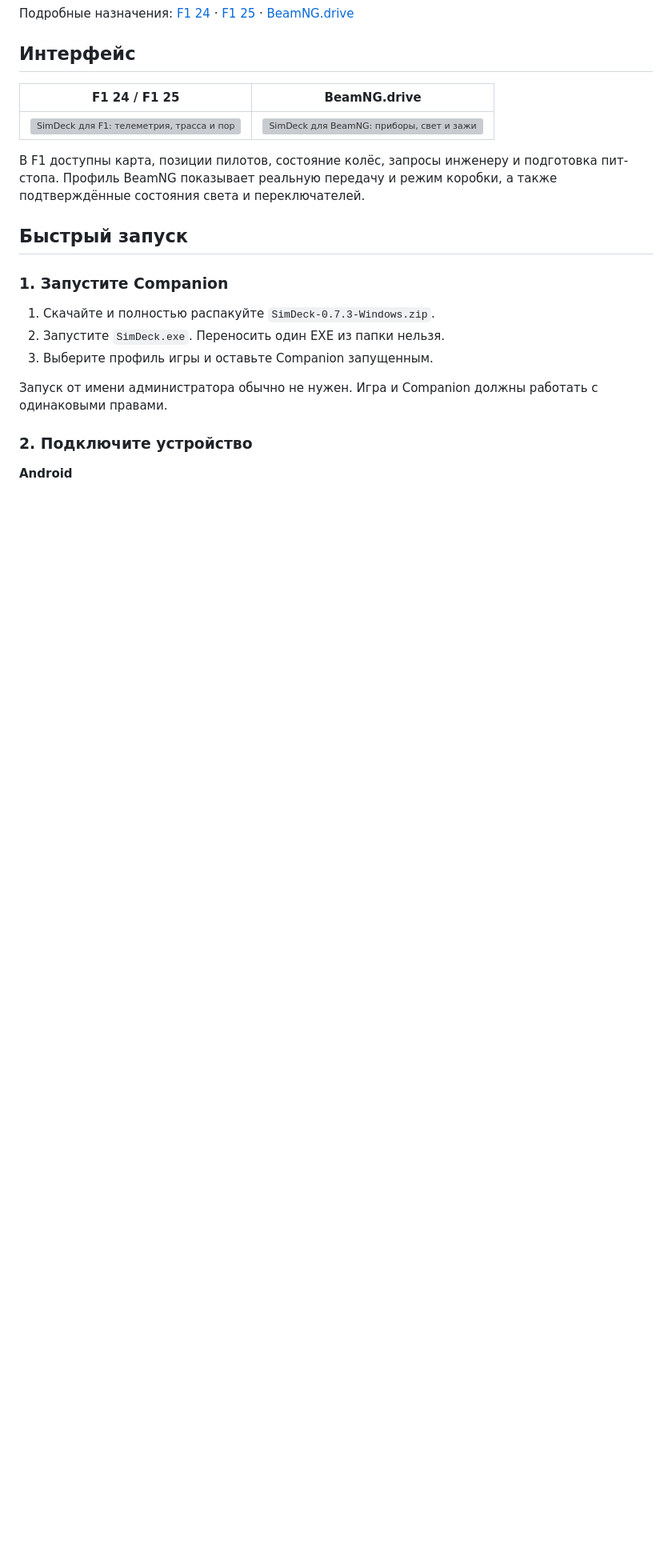
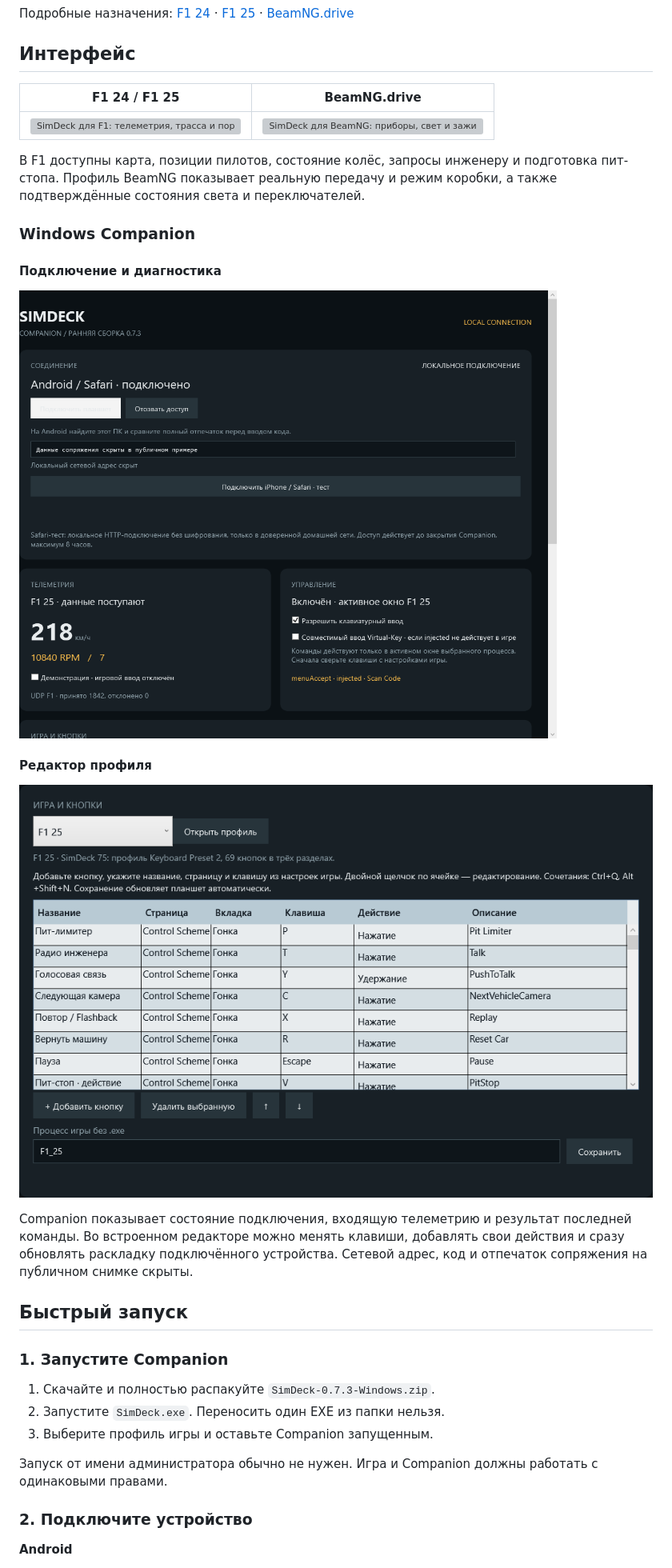
Before and after one commit to timurgass/SimDeck, a Markdown page: README.md, the part around the change. Shown at 80% size. Rendered like a GitHub page; pictures changed too: docs/images/pc-companion-overview.png (added), docs/images/pc-profile-editor.png (added); blank space fills up the shorter version; grey boxes are pictures that could not be loaded.

Commit message:
Add sanitized Companion screenshots

```diff
--- a/README.md
+++ b/README.md
@@ -62,6 +62,18 @@ SimDeck превращает Android-планшет, телефон или Safar
 | ![SimDeck для F1: телеметрия, трасса и порядок пилотов](docs/images/f1-interface-clean.png) | ![SimDeck для BeamNG: приборы, свет и зажигание](docs/images/beamng-interface-clean.png) |
 
 В F1 доступны карта, позиции пилотов, состояние колёс, запросы инженеру и подготовка пит-стопа. Профиль BeamNG показывает реальную передачу и режим коробки, а также подтверждённые состояния света и переключателей.
+
+### Windows Companion
+
+#### Подключение и диагностика
+
+![Windows Companion: подключение, телеметрия и состояние ввода](docs/images/pc-companion-overview.png)
+
+#### Редактор профиля
+
+![Windows Companion: редактор кнопок профиля F1 25](docs/images/pc-profile-editor.png)
+
+Companion показывает состояние подключения, входящую телеметрию и результат последней команды. Во встроенном редакторе можно менять клавиши, добавлять свои действия и сразу обновлять раскладку подключённого устройства. Сетевой адрес, код и отпечаток сопряжения на публичном снимке скрыты.
 
 ## Быстрый запуск
 
```
